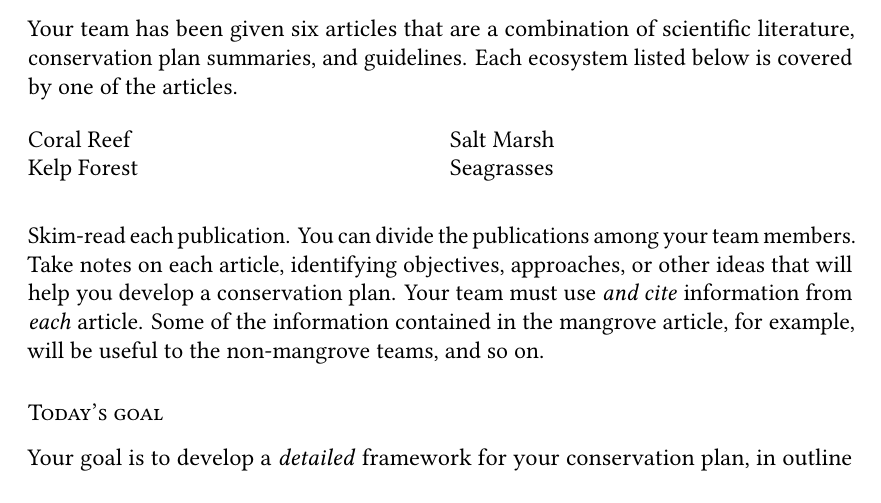
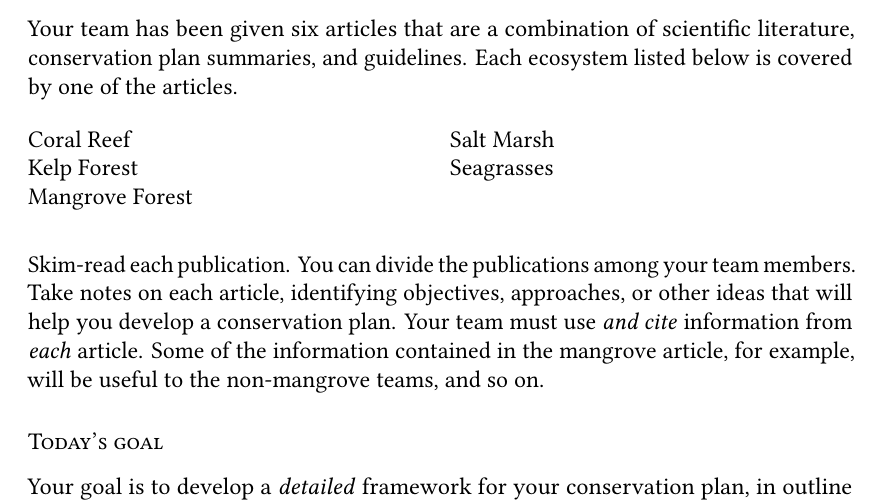
Before and after one commit to mtaylor-semo/434, a LaTeX problem sheet (assignments/conservation_plan/conservation_plan_assignment2.tex): part of page 1 of 2, cut so that both start at the same text. Compiled offline with LuaLaTeX.

Commit message:
Unhid Mangroves, as that is one of the ecosystems covered by the handouts.

```diff
--- a/assignments/conservation_plan/conservation_plan_assignment2.tex
+++ b/assignments/conservation_plan/conservation_plan_assignment2.tex
@@ -120,7 +120,7 @@ Your team has been given six articles that are a combination of scientific liter
 
 Coral Reef\\
 Kelp Forest\\
-% Mangrove Forest\\ Did not do in F2017.
+Mangrove Forest\\
 Salt Marsh\\
 Seagrasses
 
```
